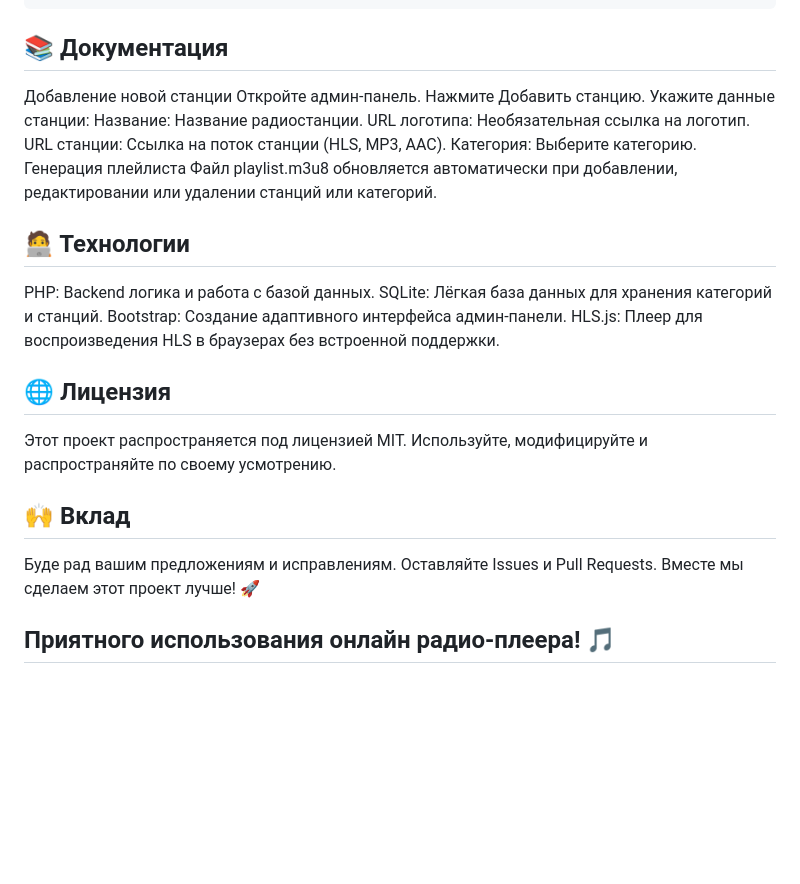
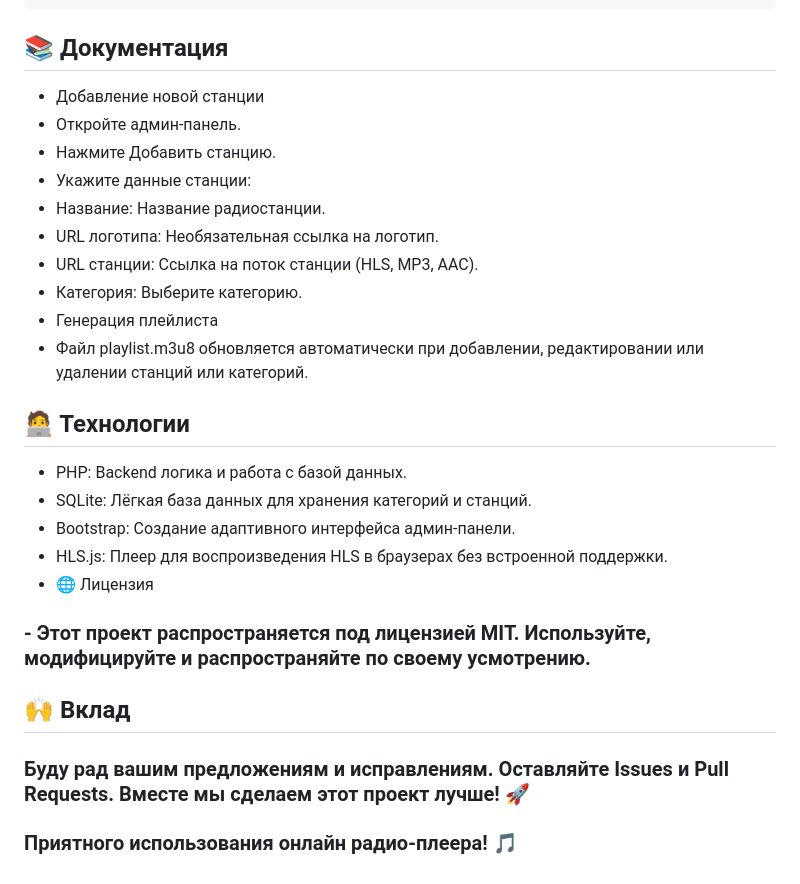
Before and after one commit to anichkin-v/Radio-Online, a Markdown page: README.md, the part around one of its changes. GitHub-like rendering; blank space fills up the shorter version.

````diff
--- a/README.md
+++ b/README.md
@@ -52,30 +53,29 @@ online-radio-player/
 ```
 ## 📚 Документация
 
-Добавление новой станции
-Откройте админ-панель.
-Нажмите Добавить станцию.
-Укажите данные станции:
-Название: Название радиостанции.
-URL логотипа: Необязательная ссылка на логотип.
-URL станции: Ссылка на поток станции (HLS, MP3, AAC).
-Категория: Выберите категорию.
-Генерация плейлиста
-Файл playlist.m3u8 обновляется автоматически при добавлении, редактировании или удалении станций или категорий.
+- Добавление новой станции
+- Откройте админ-панель.
+- Нажмите Добавить станцию.
+- Укажите данные станции:
+- Название: Название радиостанции.
+- URL логотипа: Необязательная ссылка на логотип.
+- URL станции: Ссылка на поток станции (HLS, MP3, AAC).
+- Категория: Выберите категорию.
+- Генерация плейлиста
+- Файл playlist.m3u8 обновляется автоматически при добавлении, редактировании или удалении станций или категорий.
 
 ## 🧑‍💻 Технологии
 
-PHP: Backend логика и работа с базой данных.
-SQLite: Лёгкая база данных для хранения категорий и станций.
-Bootstrap: Создание адаптивного интерфейса админ-панели.
-HLS.js: Плеер для воспроизведения HLS в браузерах без встроенной поддержки.
+- PHP: Backend логика и работа с базой данных.
+- SQLite: Лёгкая база данных для хранения категорий и станций.
+- Bootstrap: Создание адаптивного интерфейса админ-панели.
+- HLS.js: Плеер для воспроизведения HLS в браузерах без встроенной поддержки.
+- 🌐 Лицензия
 
-## 🌐 Лицензия
-
-Этот проект распространяется под лицензией MIT. Используйте, модифицируйте и распространяйте по своему усмотрению.
+### - Этот проект распространяется под лицензией MIT. Используйте, модифицируйте и распространяйте по своему усмотрению.
 
 ## 🙌 Вклад
 
-Будe рад вашим предложениям и исправлениям. Оставляйте Issues и Pull Requests. Вместе мы сделаем этот проект лучше! 🚀
+### Буду рад вашим предложениям и исправлениям. Оставляйте Issues и Pull Requests. Вместе мы сделаем этот проект лучше! 🚀
 
-## Приятного использования онлайн радио-плеера! 🎵
+### Приятного использования онлайн радио-плеера! 🎵
````
Also changed, not shown: other parts of README.md (+23 -22 lines).
